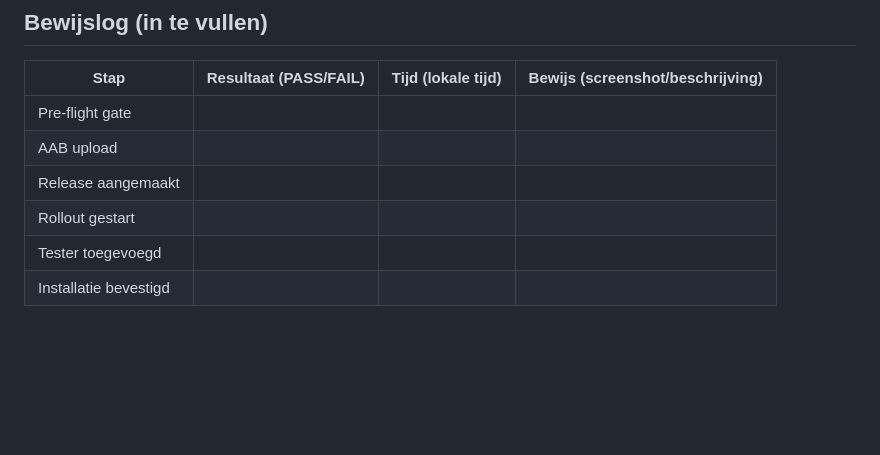
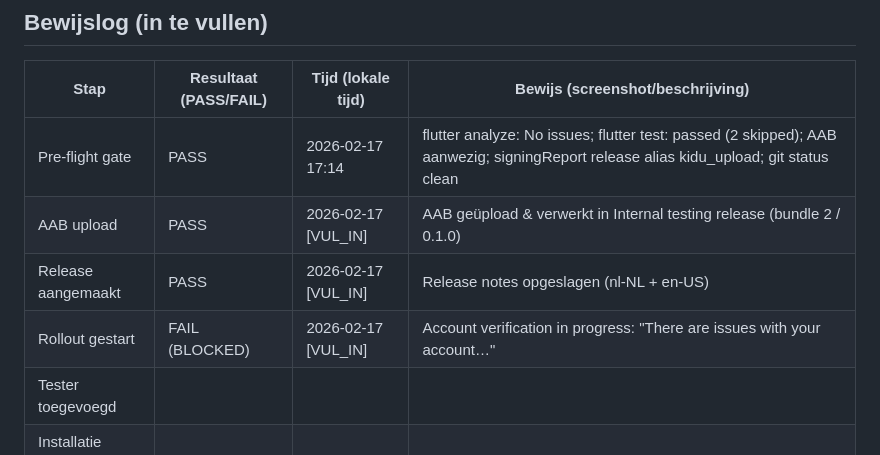
Before and after one commit to HansMeershoek/kidu, a Markdown page: docs/day12_internal_testing_rollout.md, the part around the change. GitHub-like rendering; blank space fills up the shorter version.

Commit message:
docs(day12): update evidence log (blocked by account verification)

```diff
--- a/docs/day12_internal_testing_rollout.md
+++ b/docs/day12_internal_testing_rollout.md
@@ -59,10 +59,10 @@ Na een geslaagde build en signing (Day 11) is het doel van Day 12 om de eerste i
 
 | Stap | Resultaat (PASS/FAIL) | Tijd (lokale tijd) | Bewijs (screenshot/beschrijving) |
 |------|------------------------|---------------------|----------------------------------|
-| Pre-flight gate | | | |
-| AAB upload | | | |
-| Release aangemaakt | | | |
-| Rollout gestart | | | |
+| Pre-flight gate | PASS | 2026-02-17 17:14 | flutter analyze: No issues; flutter test: passed (2 skipped); AAB aanwezig; signingReport release alias kidu_upload; git status clean |
+| AAB upload | PASS | 2026-02-17 [VUL_IN] | AAB geüpload & verwerkt in Internal testing release (bundle 2 / 0.1.0) |
+| Release aangemaakt | PASS | 2026-02-17 [VUL_IN] | Release notes opgeslagen (nl-NL + en-US) |
+| Rollout gestart | FAIL (BLOCKED) | 2026-02-17 [VUL_IN] | Account verification in progress: "There are issues with your account…" |
 | Tester toegevoegd | | | |
 | Installatie bevestigd | | | |
 
```
